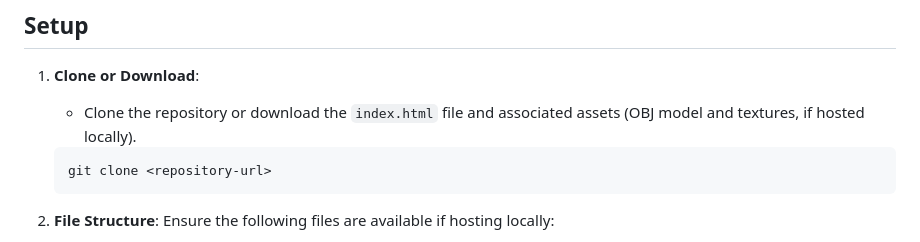
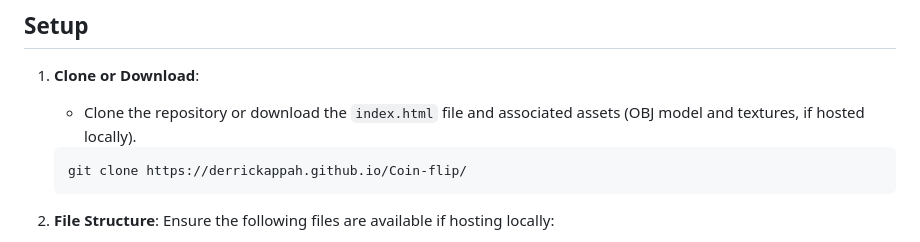
Before and after one commit to derrickappah/Coin-flip, a Markdown page: README.md, the part around the change. Drawn GitHub-style.

````diff
--- a/README.md
+++ b/README.md
@@ -24,7 +24,7 @@ A web-based coin flip application that displays a 3D coin animation using Three.
 1. **Clone or Download**:
    - Clone the repository or download the `index.html` file and associated assets (OBJ model and textures, if hosted locally).
    ```bash
-   git clone <repository-url>
+   git clone https://derrickappah.github.io/Coin-flip/
    ```
 
 2. **File Structure**:
````
